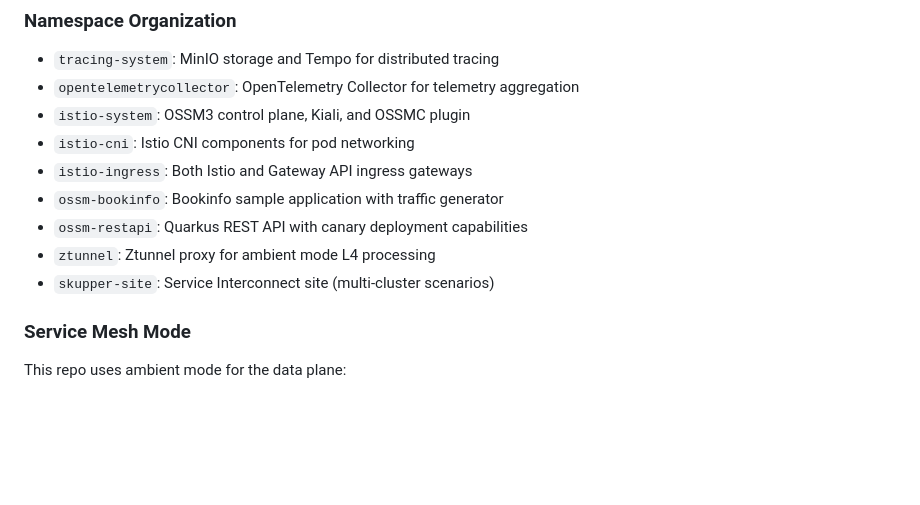
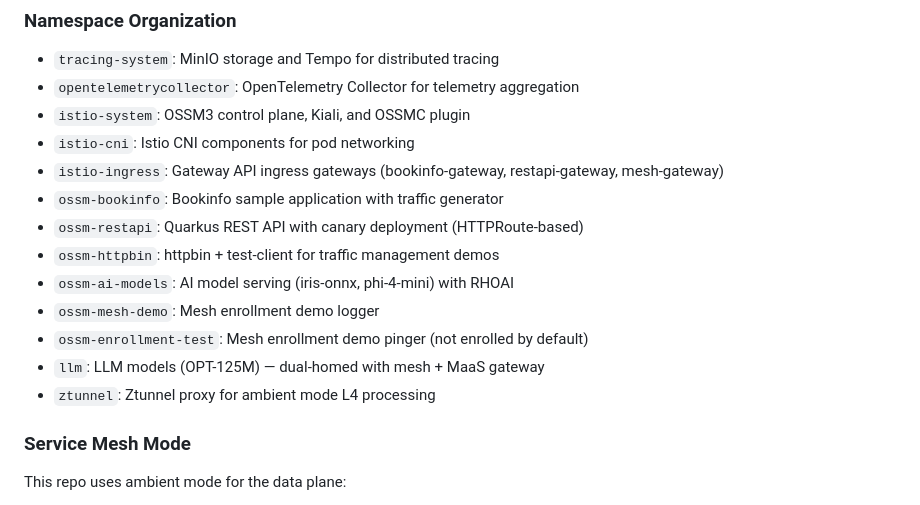
Before and after one commit to ultraJeff/ossm-3-demo, a Markdown page: CLAUDE.md, the part around the change. GitHub-like rendering; blank space fills up the shorter version.

Commit message:
Update CLAUDE.md and memory with current project state
Co-Authored-By: Claude Opus 4.6 (1M context) <noreply@anthropic.com>

```diff
--- a/CLAUDE.md
+++ b/CLAUDE.md
@@ -23,11 +23,15 @@ The demo includes two sample applications:
 - `opentelemetrycollector`: OpenTelemetry Collector for telemetry aggregation
 - `istio-system`: OSSM3 control plane, Kiali, and OSSMC plugin
 - `istio-cni`: Istio CNI components for pod networking
-- `istio-ingress`: Both Istio and Gateway API ingress gateways
+- `istio-ingress`: Gateway API ingress gateways (bookinfo-gateway, restapi-gateway, mesh-gateway)
 - `ossm-bookinfo`: Bookinfo sample application with traffic generator
-- `ossm-restapi`: Quarkus REST API with canary deployment capabilities
+- `ossm-restapi`: Quarkus REST API with canary deployment (HTTPRoute-based)
+- `ossm-httpbin`: httpbin + test-client for traffic management demos
+- `ossm-ai-models`: AI model serving (iris-onnx, phi-4-mini) with RHOAI
+- `ossm-mesh-demo`: Mesh enrollment demo logger
+- `ossm-enrollment-test`: Mesh enrollment demo pinger (not enrolled by default)
+- `llm`: LLM models (OPT-125M) — dual-homed with mesh + MaaS gateway
 - `ztunnel`: Ztunnel proxy for ambient mode L4 processing
-- `skupper-site`: Service Interconnect site (multi-cluster scenarios)
 
 ### Service Mesh Mode
 
```
